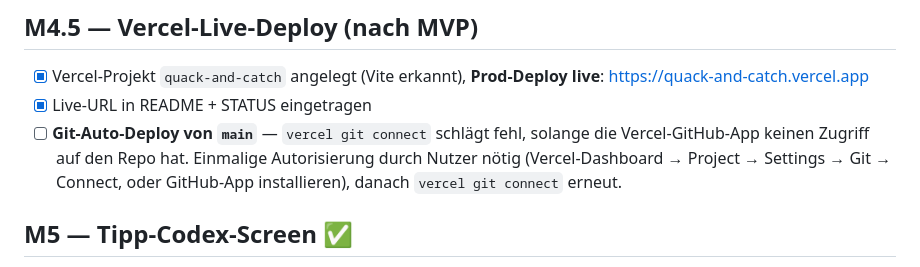
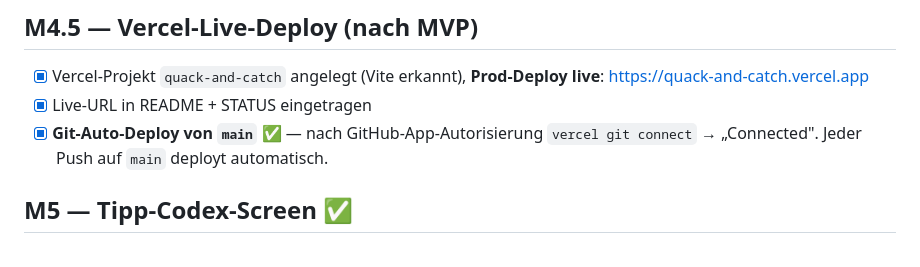
Before and after one commit to Scholzer0303/quack-and-catch, a Markdown page: docs/BACKLOG.md, the part around the change. GitHub-like rendering.

Commit message:
docs(M4.5): Git-Auto-Deploy von main aktiv (vercel git connect) — M4.5 abgeschlossen

```diff
--- a/docs/BACKLOG.md
+++ b/docs/BACKLOG.md
@@ -70,7 +70,7 @@ Eingeschoben nach Nutzer-Live-Test (Wettbewerb): Steuerung muss „cool" sein +
 ## M4.5 — Vercel-Live-Deploy (nach MVP)
 - [x] Vercel-Projekt `quack-and-catch` angelegt (Vite erkannt), **Prod-Deploy live**: https://quack-and-catch.vercel.app
 - [x] Live-URL in README + STATUS eingetragen
-- [ ] **Git-Auto-Deploy von `main`** — `vercel git connect` schlägt fehl, solange die Vercel-GitHub-App keinen Zugriff auf den Repo hat. Einmalige Autorisierung durch Nutzer nötig (Vercel-Dashboard → Project → Settings → Git → Connect, oder GitHub-App installieren), danach `vercel git connect` erneut.
+- [x] **Git-Auto-Deploy von `main`** ✅ — nach GitHub-App-Autorisierung `vercel git connect` → „Connected". Jeder Push auf `main` deployt automatisch.
 
 ## M5 — Tipp-Codex-Screen ✅
 - [x] `data/tips.ts` auf ~50–60 Karten ausbauen (54 Karten, 9 Kategorien, alle Tiers, geprüft)
```
Also changed, not shown: docs/STATUS.md (+1 -1 lines).
